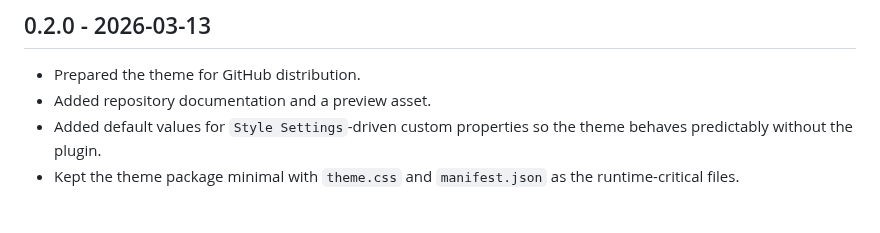
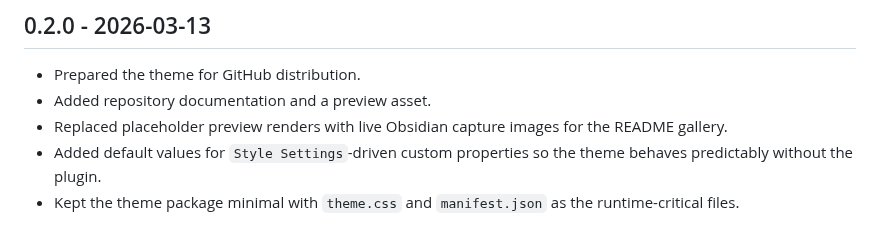
Before and after one commit to saint0721/saint-red-paper, a Markdown page: CHANGELOG.md, the part around the change. Drawn GitHub-style.

```diff
--- a/CHANGELOG.md
+++ b/CHANGELOG.md
@@ -4,6 +4,7 @@
 
 - Prepared the theme for GitHub distribution.
 - Added repository documentation and a preview asset.
+- Replaced placeholder preview renders with live Obsidian capture images for the README gallery.
 - Added default values for `Style Settings`-driven custom properties so the theme behaves predictably without the plugin.
 - Kept the theme package minimal with `theme.css` and `manifest.json` as the runtime-critical files.
 
```
Also changed, not shown: README.md (+5 -5 lines), assets/saint-red-paper-reading.png (added), assets/saint-red-paper-workspace.png (added).
